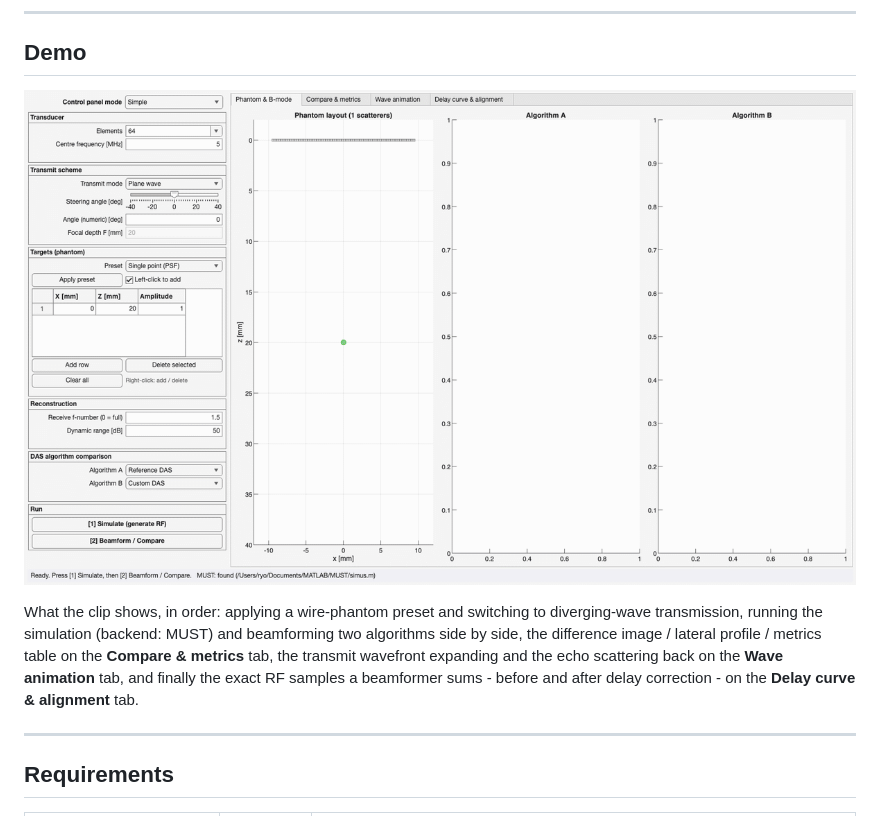
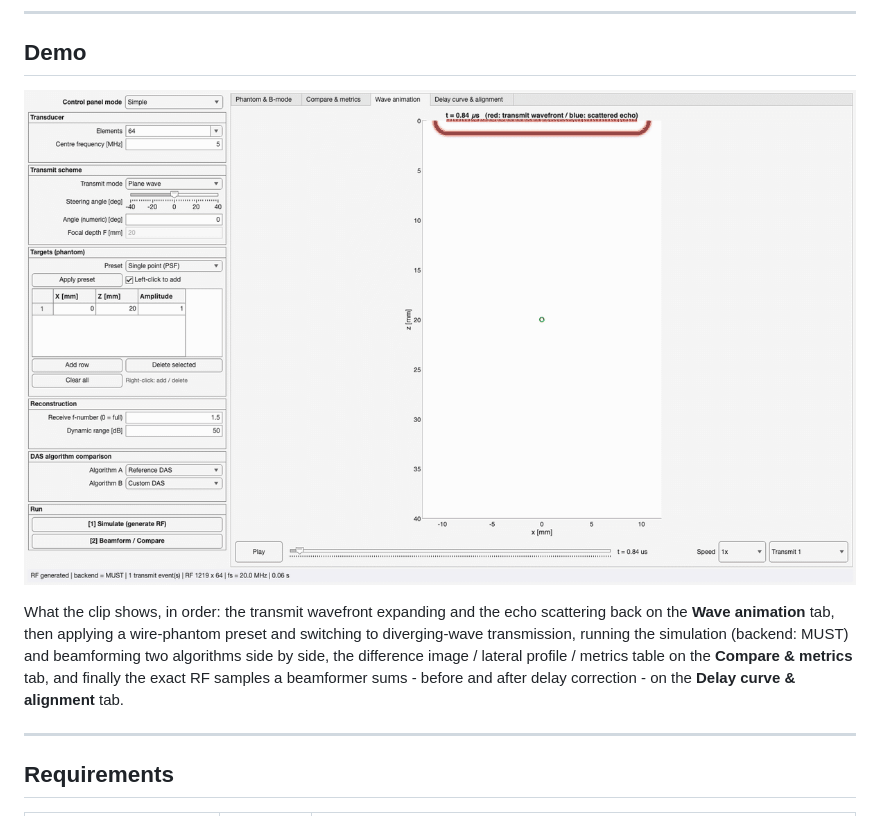
Before and after one commit to RyoMurakami-MedRobo/ultrasound-edu, a Markdown page: README.md, the part around the change. Rendered like a GitHub page; pictures changed too: docs/demo.gif.

Commit message:
Move the wave animation to the start of the demo GIF
Re-ordered docs/demo.gif so it opens directly on the Wave animation tab
(transmit wavefront + expanding echo for a single-point target under plane-
wave transmission) instead of leading with a static settings screen - the
most visually immediate part of the tool now hooks the viewer first. The
rest of the walkthrough (wire phantom + diverging wave -> simulate ->
beamform/compare -> Compare & metrics -> Delay curve & alignment) follows
unchanged. Updated the README's description of the clip to match the new
order.

Co-Authored-By: Claude Sonnet 5 <noreply@anthropic.com>

```diff
--- a/README.md
+++ b/README.md
@@ -15,13 +15,13 @@ No `.mlapp` file is involved: the interface is plain MATLAB code
 
 ![Demo: placing a wire phantom, simulating with MUST, comparing two DAS algorithms, and inspecting the wavefront and delay curve](docs/demo.gif)
 
-What the clip shows, in order: applying a wire-phantom preset and switching to
-diverging-wave transmission, running the simulation (backend: MUST) and
-beamforming two algorithms side by side, the difference image / lateral
-profile / metrics table on the **Compare & metrics** tab, the transmit
-wavefront expanding and the echo scattering back on the **Wave animation**
-tab, and finally the exact RF samples a beamformer sums - before and after
-delay correction - on the **Delay curve & alignment** tab.
+What the clip shows, in order: the transmit wavefront expanding and the echo
+scattering back on the **Wave animation** tab, then applying a wire-phantom
+preset and switching to diverging-wave transmission, running the simulation
+(backend: MUST) and beamforming two algorithms side by side, the difference
+image / lateral profile / metrics table on the **Compare & metrics** tab,
+and finally the exact RF samples a beamformer sums - before and after delay
+correction - on the **Delay curve & alignment** tab.
 
 ---
 
```
